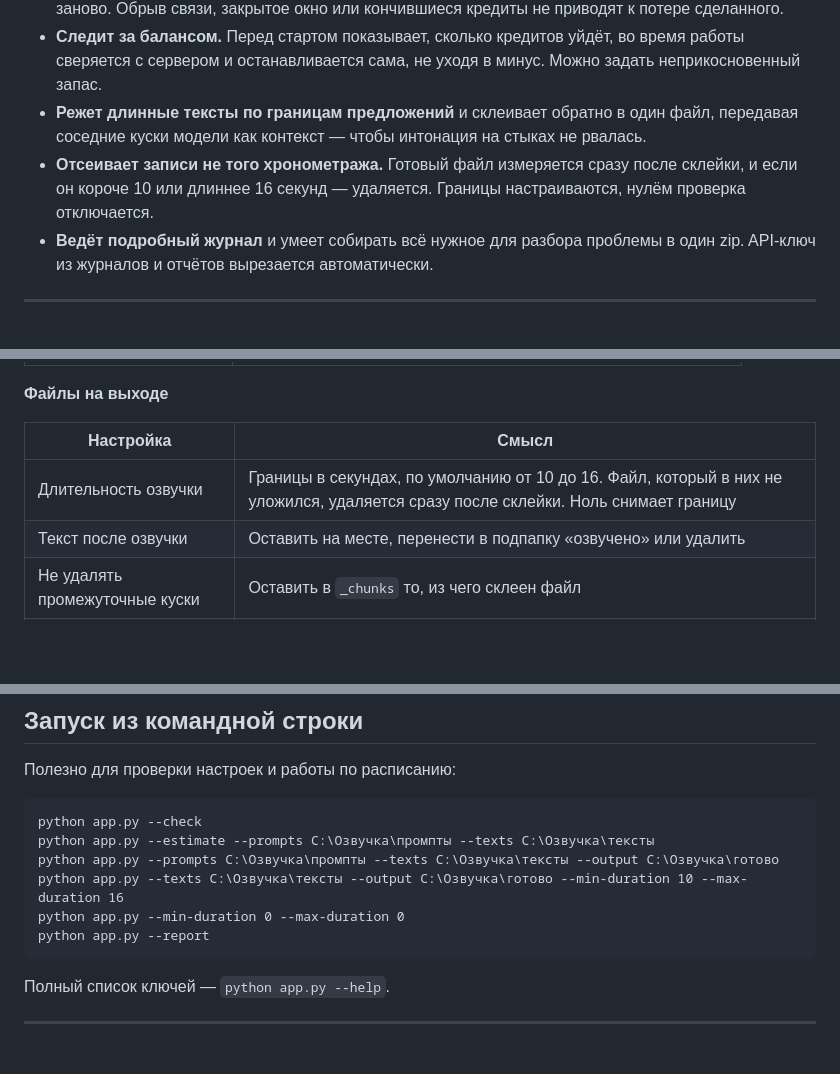
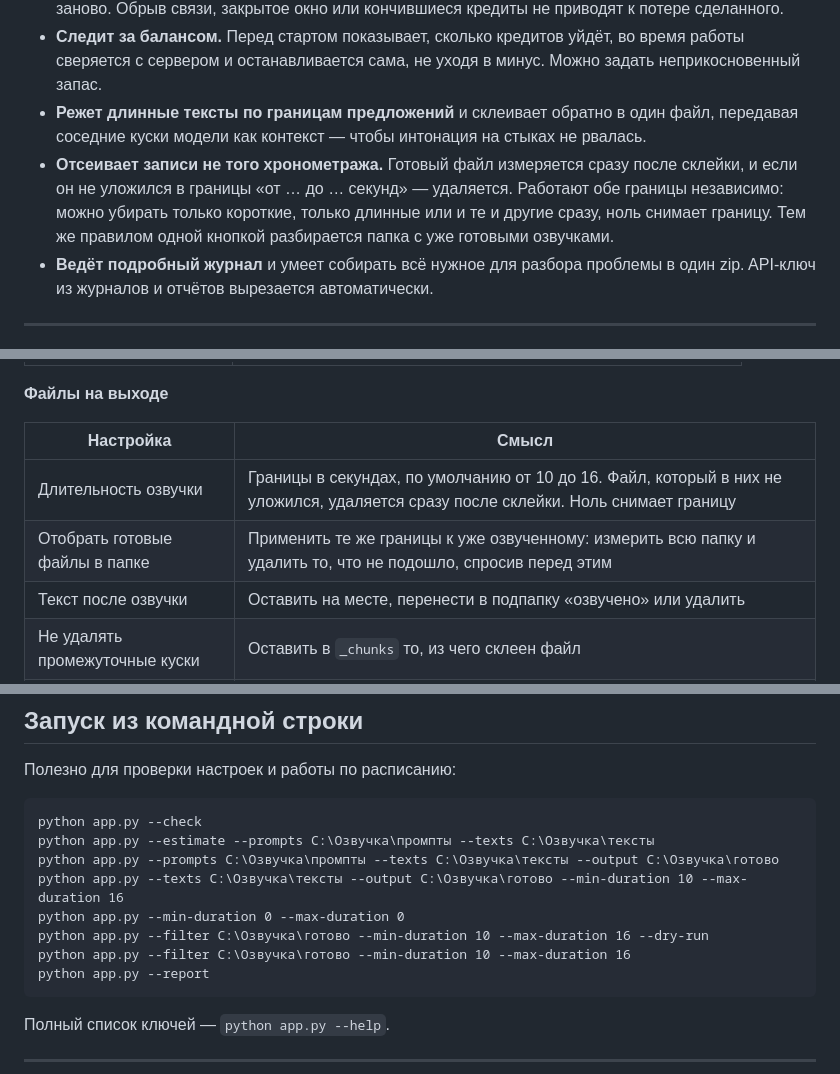
Before and after one commit to art228-tech/-REPO, a Markdown page: README.md, 3 parts joined by grey strips. GitHub-like rendering; blank space fills up the shorter version.

````diff
--- a/README.md
+++ b/README.md
@@ -23,7 +23,7 @@
 - **Продолжает с места остановки.** Готовые куски запоминаются, и повторный запуск не платит за них заново. Обрыв связи, закрытое окно или кончившиеся кредиты не приводят к потере сделанного.
 - **Следит за балансом.** Перед стартом показывает, сколько кредитов уйдёт, во время работы сверяется с сервером и останавливается сама, не уходя в минус. Можно задать неприкосновенный запас.
 - **Режет длинные тексты по границам предложений** и склеивает обратно в один файл, передавая соседние куски модели как контекст — чтобы интонация на стыках не рвалась.
-- **Отсеивает записи не того хронометража.** Готовый файл измеряется сразу после склейки, и если он короче 10 или длиннее 16 секунд — удаляется. Границы настраиваются, нулём проверка отключается.
+- **Отсеивает записи не того хронометража.** Готовый файл измеряется сразу после склейки, и если он не уложился в границы «от … до … секунд» — удаляется. Работают обе границы независимо: можно убирать только короткие, только длинные или и те и другие сразу, ноль снимает границу. Тем же правилом одной кнопкой разбирается папка с уже готовыми озвучками.
 - **Ведёт подробный журнал** и умеет собирать всё нужное для разбора проблемы в один zip. API-ключ из журналов и отчётов вырезается автоматически.
 
 ---
@@ -235,6 +267,7 @@ Persona: спокойный документальный диктор. Emotion:
 | Настройка | Смысл |
 |---|---|
 | Длительность озвучки | Границы в секундах, по умолчанию от 10 до 16. Файл, который в них не уложился, удаляется сразу после склейки. Ноль снимает границу |
+| Отобрать готовые файлы в папке | Применить те же границы к уже озвученному: измерить всю папку и удалить то, что не подошло, спросив перед этим |
 | Текст после озвучки | Оставить на месте, перенести в подпапку «озвучено» или удалить |
 | Не удалять промежуточные куски | Оставить в `_chunks` то, из чего склеен файл |
 | Склеивать через ffmpeg | Если ffmpeg найден, собирать файл им. Без него MP3 склеиваются встроенным способом |
@@ -313,6 +346,8 @@ python app.py --estimate --prompts C:\Озвучка\промпты --texts C:\
 python app.py --prompts C:\Озвучка\промпты --texts C:\Озвучка\тексты --output C:\Озвучка\готово
 python app.py --texts C:\Озвучка\тексты --output C:\Озвучка\готово --min-duration 10 --max-duration 16
 python app.py --min-duration 0 --max-duration 0
+python app.py --filter C:\Озвучка\готово --min-duration 10 --max-duration 16 --dry-run
+python app.py --filter C:\Озвучка\готово --min-duration 10 --max-duration 16
 python app.py --report
 ```
 
````
Also changed, not shown: other parts of README.md (+37 -5 lines).
